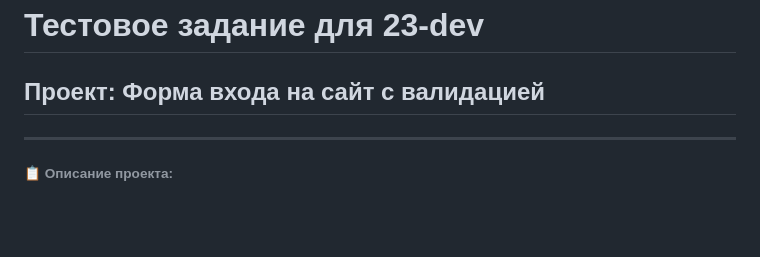
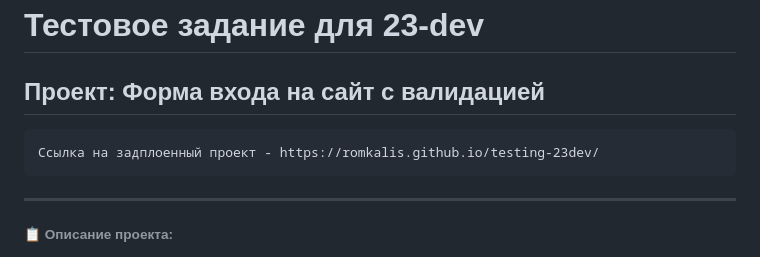
Before and after one commit to Romkalis/testing-23dev, a Markdown page: README.md, the part around the change. Drawn GitHub-style; blank space fills up the shorter version.

Commit message:
added link to deploy in readme

```diff
--- a/README.md
+++ b/README.md
@@ -1,5 +1,7 @@
 # Тестовое задание для 23-dev
 ## Проект: Форма входа на сайт с валидацией
+
+    Ссылка на задплоенный проект - https://romkalis.github.io/testing-23dev/
 
 ---
 ###### 📋 Описание проекта:
```
